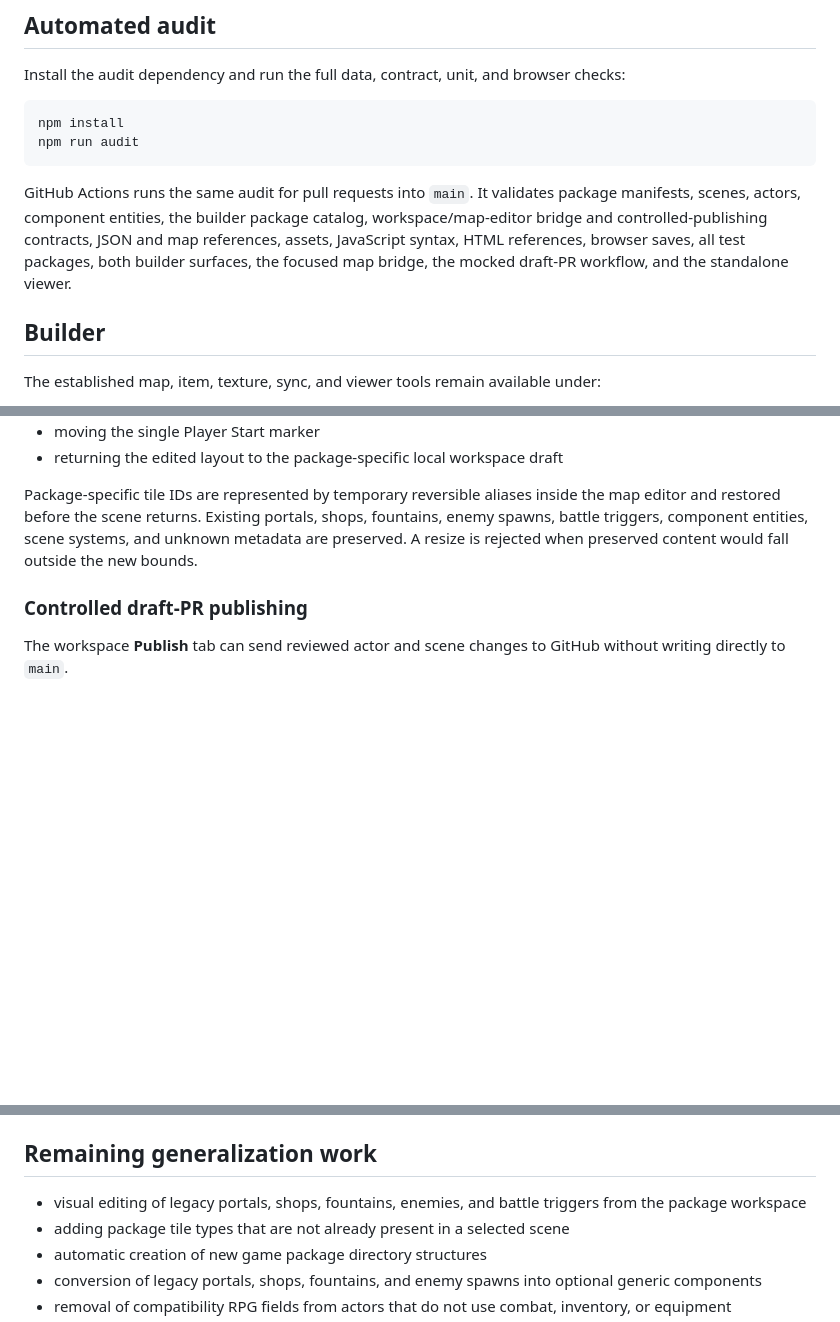
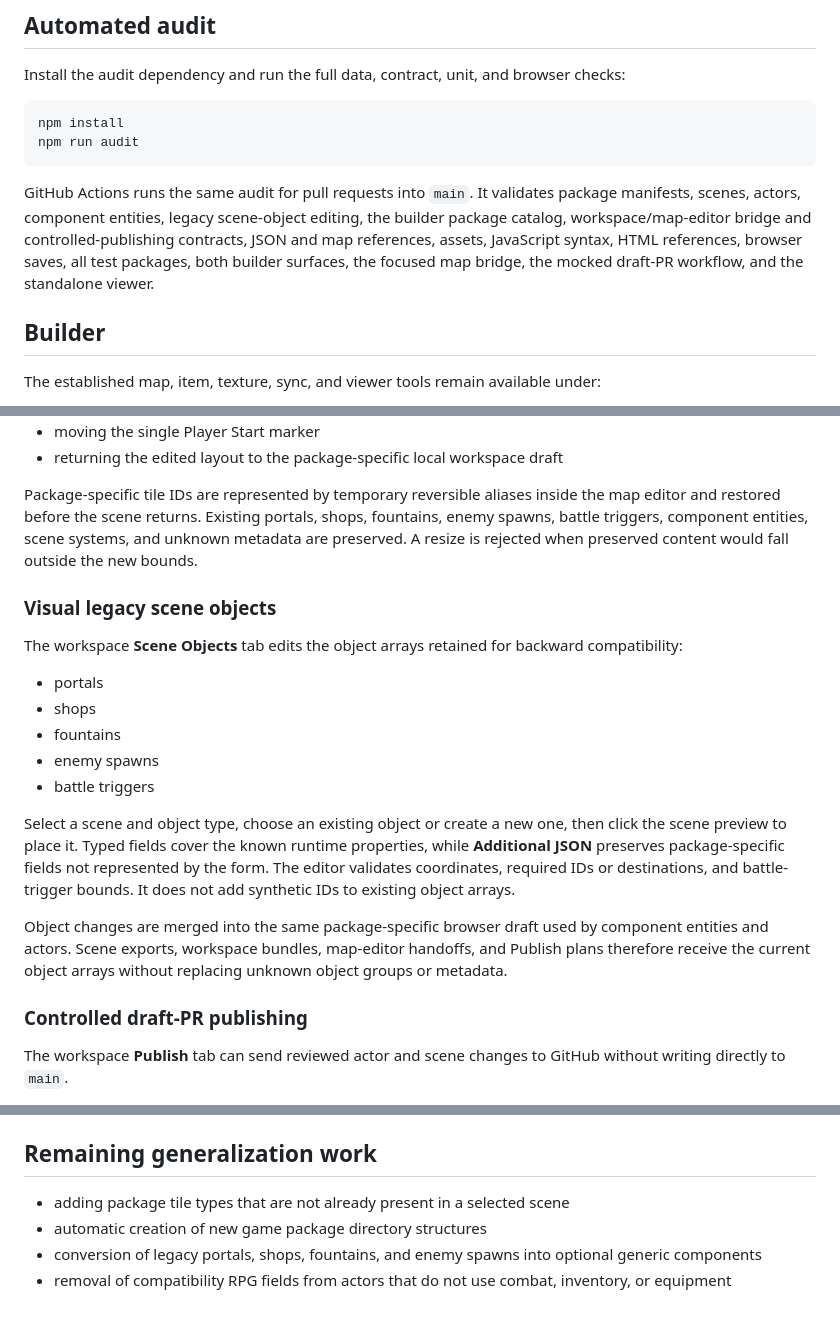
Before and after one commit to cm5wxjmcpv-bit/Game-v2, a Markdown page: README.md, 3 parts joined by grey strips. Drawn GitHub-style; blank space fills up the shorter version.

Commit message:
Document visual scene object editing

````diff
--- a/README.md
+++ b/README.md
@@ -129,7 +129,7 @@ npm install
 npm run audit
 ```
 
-GitHub Actions runs the same audit for pull requests into `main`. It validates package manifests, scenes, actors, component entities, the builder package catalog, workspace/map-editor bridge and controlled-publishing contracts, JSON and map references, assets, JavaScript syntax, HTML references, browser saves, all test packages, both builder surfaces, the focused map bridge, the mocked draft-PR workflow, and the standalone viewer.
+GitHub Actions runs the same audit for pull requests into `main`. It validates package manifests, scenes, actors, component entities, legacy scene-object editing, the builder package catalog, workspace/map-editor bridge and controlled-publishing contracts, JSON and map references, assets, JavaScript syntax, HTML references, browser saves, all test packages, both builder surfaces, the focused map bridge, the mocked draft-PR workflow, and the standalone viewer.
 
 ## Builder
 
@@ -159,6 +159,20 @@ From the workspace, select a scene and choose **Edit Tiles & Spawn**. A focused
 
 Package-specific tile IDs are represented by temporary reversible aliases inside the map editor and restored before the scene returns. Existing portals, shops, fountains, enemy spawns, battle triggers, component entities, scene systems, and unknown metadata are preserved. A resize is rejected when preserved content would fall outside the new bounds.
 
+### Visual legacy scene objects
+
+The workspace **Scene Objects** tab edits the object arrays retained for backward compatibility:
+
+- portals
+- shops
+- fountains
+- enemy spawns
+- battle triggers
+
+Select a scene and object type, choose an existing object or create a new one, then click the scene preview to place it. Typed fields cover the known runtime properties, while **Additional JSON** preserves package-specific fields not represented by the form. The editor validates coordinates, required IDs or destinations, and battle-trigger bounds. It does not add synthetic IDs to existing object arrays.
+
+Object changes are merged into the same package-specific browser draft used by component entities and actors. Scene exports, workspace bundles, map-editor handoffs, and Publish plans therefore receive the current object arrays without replacing unknown object groups or metadata.
+
 ### Controlled draft-PR publishing
 
 The workspace **Publish** tab can send reviewed actor and scene changes to GitHub without writing directly to `main`.
@@ -180,7 +194,6 @@ Current publishing limits:
 
 ## Remaining generalization work
 
-- visual editing of legacy portals, shops, fountains, enemies, and battle triggers from the package workspace
 - adding package tile types that are not already present in a selected scene
 - automatic creation of new game package directory structures
 - conversion of legacy portals, shops, fountains, and enemy spawns into optional generic components
````
